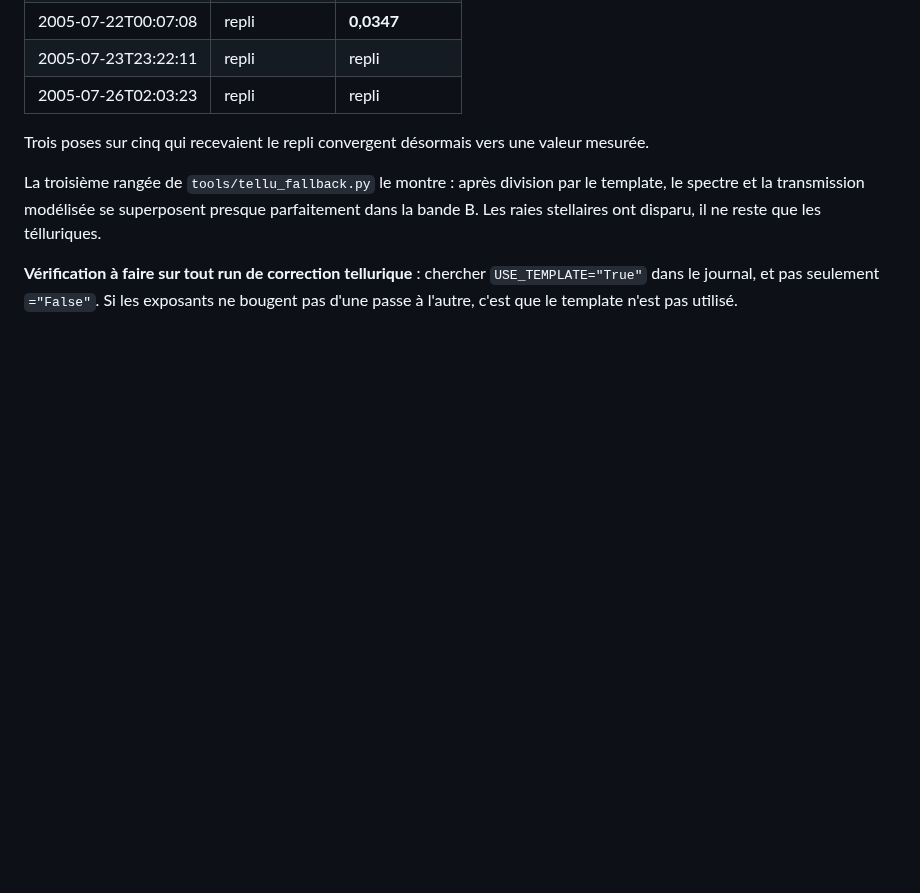
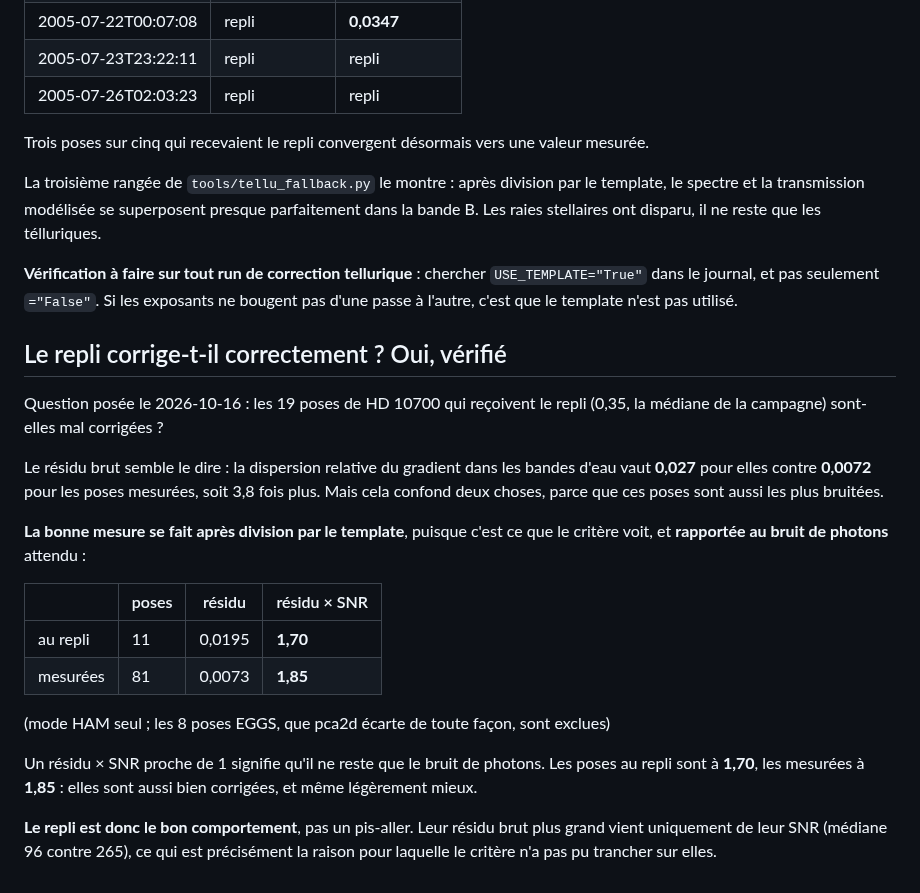
Before and after one commit to eartigau/pca2d_preclean, a Markdown page: docs/telluric_derivative_test.md, the part around the change. Rendered like a GitHub page; blank space fills up the shorter version.

Commit message:
verifie: le repli corrige aussi bien que les poses mesurees
Les 19 poses au repli de HD 10700 ont un residu brut 3.8 fois plus grand
(0.027 contre 0.0072), ce qui semblait accuser le repli. Mais cela confond
la qualite de la correction et le bruit des poses.

Mesure apres DIVISION PAR LE TEMPLATE, qui est ce que le critere voit, et
rapportee au bruit de photons (mode HAM seul, les EGGS exclues):

                n    residu   residu x SNR
   au repli    11    0.0195       1.70
   mesurees    81    0.0073       1.85

Un residu x SNR proche de 1 veut dire qu'il ne reste que le bruit. Les
poses au repli sont a 1.70, les mesurees a 1.85: aussi bien corrigees, et
meme legerement mieux. Leur residu brut plus grand vient de leur SNR
(mediane 96 contre 265), qui est justement pourquoi le critere n'a pas pu
trancher sur elles.

Co-Authored-By: Claude Opus 5 (1M context) <noreply@anthropic.com>

```diff
--- a/docs/telluric_derivative_test.md
+++ b/docs/telluric_derivative_test.md
@@ -417,3 +417,32 @@ les télluriques.
 `USE_TEMPLATE="True"` dans le journal, et pas seulement `="False"`. Si les
 exposants ne bougent pas d'une passe à l'autre, c'est que le template n'est pas
 utilisé.
+
+## Le repli corrige-t-il correctement ? Oui, vérifié
+
+Question posée le 2026-10-16 : les 19 poses de HD 10700 qui reçoivent le repli
+(0,35, la médiane de la campagne) sont-elles mal corrigées ?
+
+Le résidu brut semble le dire : la dispersion relative du gradient dans les
+bandes d'eau vaut **0,027** pour elles contre **0,0072** pour les poses
+mesurées, soit 3,8 fois plus. Mais cela confond deux choses, parce que ces
+poses sont aussi les plus bruitées.
+
+**La bonne mesure se fait après division par le template**, puisque c'est ce
+que le critère voit, et **rapportée au bruit de photons** attendu :
+
+| | poses | résidu | résidu × SNR |
+|---|---|---|---|
+| au repli | 11 | 0,0195 | **1,70** |
+| mesurées | 81 | 0,0073 | **1,85** |
+
+(mode HAM seul ; les 8 poses EGGS, que pca2d écarte de toute façon, sont
+exclues)
+
+Un résidu × SNR proche de 1 signifie qu'il ne reste que le bruit de photons.
+Les poses au repli sont à **1,70**, les mesurées à **1,85** : elles sont aussi
+bien corrigées, et même légèrement mieux.
+
+**Le repli est donc le bon comportement**, pas un pis-aller. Leur résidu brut
+plus grand vient uniquement de leur SNR (médiane 96 contre 265), ce qui est
+précisément la raison pour laquelle le critère n'a pas pu trancher sur elles.
```
